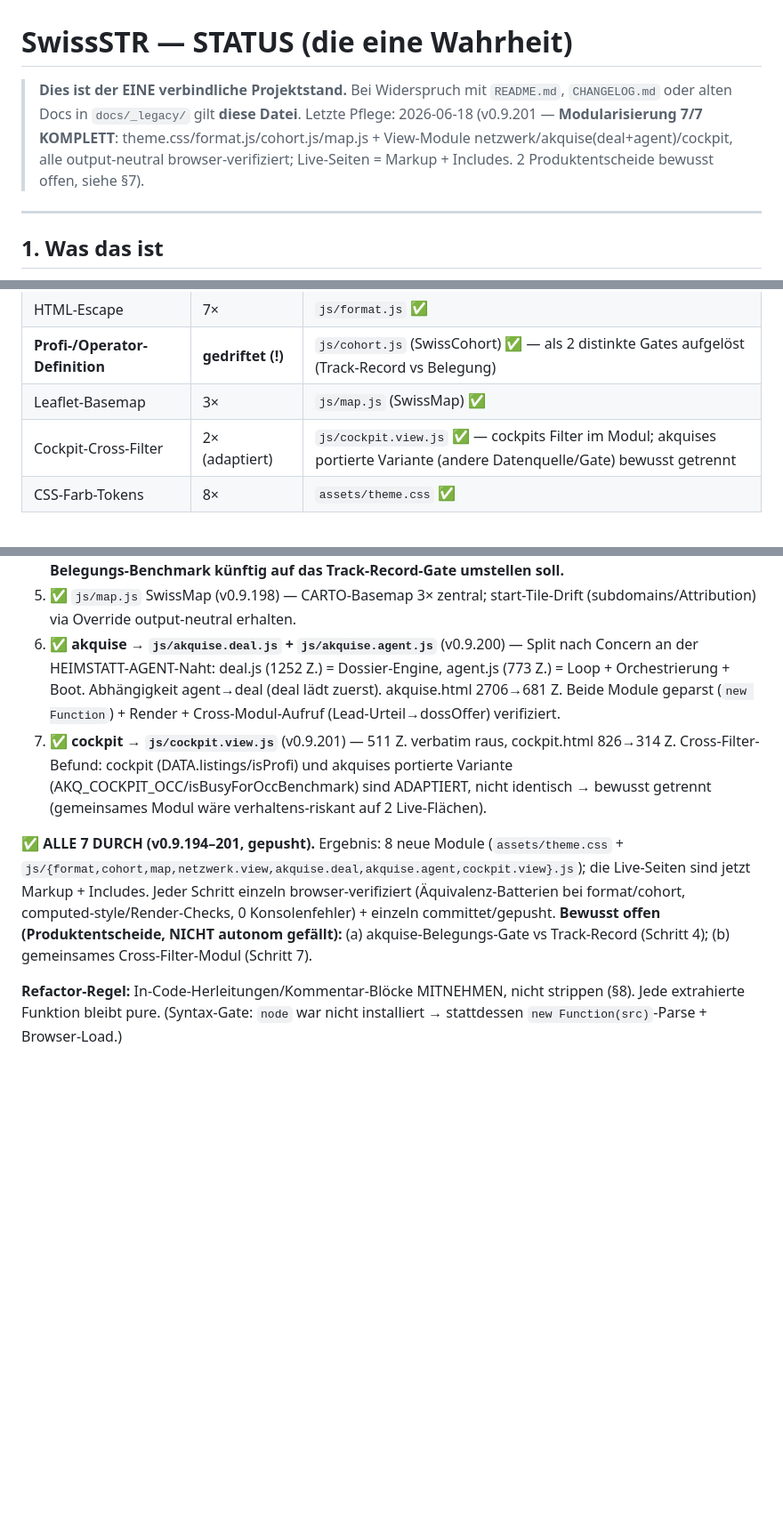
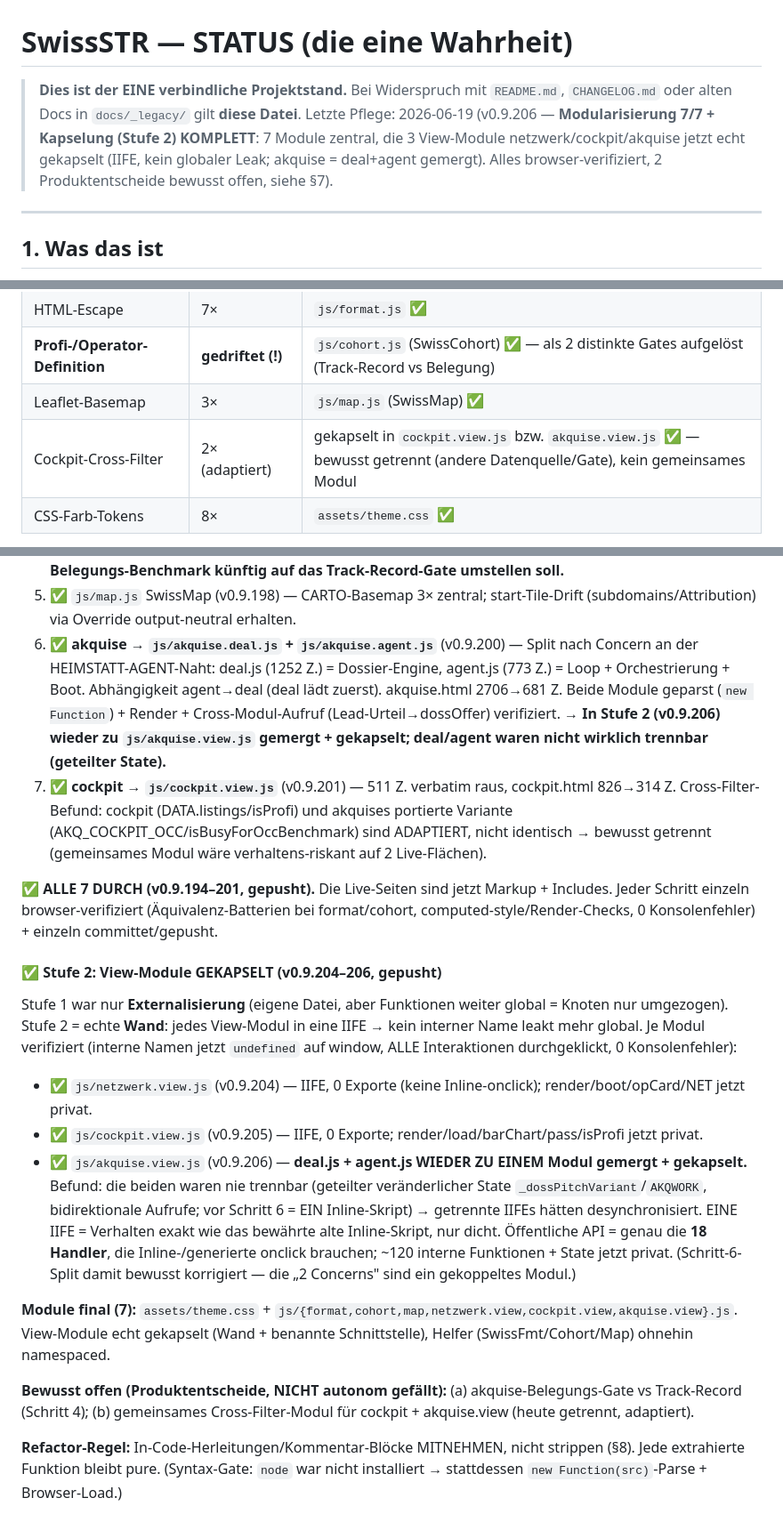
Before and after one commit to Adrianmaagg/swissstr, a Markdown page: STATUS.md, 3 parts joined by grey strips. Shown at 89% size. GitHub-like rendering; blank space fills up the shorter version.

Commit message:
v0.9.207 — STATUS: Kapselung (Stufe 2) dokumentiert, finale Modulliste (7)
§7: neue Sektion „Stufe 2: View-Module GEKAPSELT" (netzwerk/cockpit/akquise IIFE,
v0.9.204-206), Befund deal+agent gemergt (nicht trennbar), Modulliste auf final 7
korrigiert, Cross-Filter-Zeile + Schritt-6-Zeile auf akquise.view.js aktualisiert.
Header + §9 auf v0.9.206.

Co-Authored-By: Claude Opus 4.8 <noreply@anthropic.com>

```diff
--- a/STATUS.md
+++ b/STATUS.md
@@ -1,6 +1,6 @@
 # SwissSTR — STATUS (die eine Wahrheit)
 
-> **Dies ist der EINE verbindliche Projektstand.** Bei Widerspruch mit `README.md`, `CHANGELOG.md` oder alten Docs in `docs/_legacy/` gilt **diese Datei**. Letzte Pflege: 2026-06-18 (v0.9.201 — **Modularisierung 7/7 KOMPLETT**: theme.css/format.js/cohort.js/map.js + View-Module netzwerk/akquise(deal+agent)/cockpit, alle output-neutral browser-verifiziert; Live-Seiten = Markup + Includes. 2 Produktentscheide bewusst offen, siehe §7).
+> **Dies ist der EINE verbindliche Projektstand.** Bei Widerspruch mit `README.md`, `CHANGELOG.md` oder alten Docs in `docs/_legacy/` gilt **diese Datei**. Letzte Pflege: 2026-06-19 (v0.9.206 — **Modularisierung 7/7 + Kapselung (Stufe 2) KOMPLETT**: 7 Module zentral, die 3 View-Module netzwerk/cockpit/akquise jetzt echt gekapselt (IIFE, kein globaler Leak; akquise = deal+agent gemergt). Alles browser-verifiziert, 2 Produktentscheide bewusst offen, siehe §7).
 
 ---
 
@@ -85,7 +85,7 @@ Bugs sind durch → jetzt die **Struktur** (Adrians „klare Module, klare Schni
 | HTML-Escape | 7× | `js/format.js` ✅ |
 | **Profi-/Operator-Definition** | **gedriftet (!)** | `js/cohort.js` (SwissCohort) ✅ — als 2 distinkte Gates aufgelöst (Track-Record vs Belegung) |
 | Leaflet-Basemap | 3× | `js/map.js` (SwissMap) ✅ |
-| Cockpit-Cross-Filter | 2× (adaptiert) | `js/cockpit.view.js` ✅ — cockpits Filter im Modul; akquises portierte Variante (andere Datenquelle/Gate) bewusst getrennt |
+| Cockpit-Cross-Filter | 2× (adaptiert) | gekapselt in `cockpit.view.js` bzw. `akquise.view.js` ✅ — bewusst getrennt (andere Datenquelle/Gate), kein gemeinsames Modul |
 | CSS-Farb-Tokens | 8× | `assets/theme.css` ✅ |
 
 > Hinweis: „Prozent-Formatter" existierte NICHT als geteilte Funktion (nur inline `+'%'` mit wechselnder Präzision) → bewusst NICHT erfunden (Vorrat-Regel). „Spacing-Tokens" gab es nicht als Variablen (nur gedriftete Inline-Literale) → nicht tokenisiert.
@@ -96,10 +96,20 @@ Bugs sind durch → jetzt die **Struktur** (Adrians „klare Module, klare Schni
 3. ✅ `js/netzwerk.view.js` (v0.9.196) — **erstes View-Modul-Muster** (338 Zeilen verbatim raus, byte-exakt); netzwerk.html 517→178 Zeilen. Vorlage für 6+7.
 4. ✅ `js/cohort.js` SwissCohort (v0.9.197) — Profi-Drift gelöst. Befund: nicht 3× dieselbe Def, sondern ZWEI Fragen + eine falsche „identisch"-Behauptung in akquise. Jetzt distinkt: `isProfi` (Track-Record: vpm/hostMulti) vs `isBusyForOccBenchmark` (Belegung: occ@30≥40 & rev≥30). Äquivalenz-Batterie 8640×3 = 0 Bool-Mismatches. **⚠ OFFEN für Adrian (Produktentscheid, NICHT verändert): ob akquises Belegungs-Benchmark künftig auf das Track-Record-Gate umstellen soll.**
 5. ✅ `js/map.js` SwissMap (v0.9.198) — CARTO-Basemap 3× zentral; start-Tile-Drift (subdomains/Attribution) via Override output-neutral erhalten.
-6. ✅ **akquise → `js/akquise.deal.js` + `js/akquise.agent.js`** (v0.9.200) — Split nach Concern an der HEIMSTATT-AGENT-Naht: deal.js (1252 Z.) = Dossier-Engine, agent.js (773 Z.) = Loop + Orchestrierung + Boot. Abhängigkeit agent→deal (deal lädt zuerst). akquise.html 2706→681 Z. Beide Module geparst (`new Function`) + Render + Cross-Modul-Aufruf (Lead-Urteil→dossOffer) verifiziert.
+6. ✅ **akquise → `js/akquise.deal.js` + `js/akquise.agent.js`** (v0.9.200) — Split nach Concern an der HEIMSTATT-AGENT-Naht: deal.js (1252 Z.) = Dossier-Engine, agent.js (773 Z.) = Loop + Orchestrierung + Boot. Abhängigkeit agent→deal (deal lädt zuerst). akquise.html 2706→681 Z. Beide Module geparst (`new Function`) + Render + Cross-Modul-Aufruf (Lead-Urteil→dossOffer) verifiziert. **→ In Stufe 2 (v0.9.206) wieder zu `js/akquise.view.js` gemergt + gekapselt; deal/agent waren nicht wirklich trennbar (geteilter State).**
 7. ✅ **cockpit → `js/cockpit.view.js`** (v0.9.201) — 511 Z. verbatim raus, cockpit.html 826→314 Z. Cross-Filter-Befund: cockpit (DATA.listings/isProfi) und akquises portierte Variante (AKQ_COCKPIT_OCC/isBusyForOccBenchmark) sind ADAPTIERT, nicht identisch → bewusst getrennt (gemeinsames Modul wäre verhaltens-riskant auf 2 Live-Flächen).
 
-**✅ ALLE 7 DURCH (v0.9.194–201, gepusht).** Ergebnis: 8 neue Module (`assets/theme.css` + `js/{format,cohort,map,netzwerk.view,akquise.deal,akquise.agent,cockpit.view}.js`); die Live-Seiten sind jetzt Markup + Includes. Jeder Schritt einzeln browser-verifiziert (Äquivalenz-Batterien bei format/cohort, computed-style/Render-Checks, 0 Konsolenfehler) + einzeln committet/gepusht. **Bewusst offen (Produktentscheide, NICHT autonom gefällt):** (a) akquise-Belegungs-Gate vs Track-Record (Schritt 4); (b) gemeinsames Cross-Filter-Modul (Schritt 7).
+**✅ ALLE 7 DURCH (v0.9.194–201, gepusht).** Die Live-Seiten sind jetzt Markup + Includes. Jeder Schritt einzeln browser-verifiziert (Äquivalenz-Batterien bei format/cohort, computed-style/Render-Checks, 0 Konsolenfehler) + einzeln committet/gepusht.
+
+#### ✅ Stufe 2: View-Module GEKAPSELT (v0.9.204–206, gepusht)
+Stufe 1 war nur **Externalisierung** (eigene Datei, aber Funktionen weiter global = Knoten nur umgezogen). Stufe 2 = echte **Wand**: jedes View-Modul in eine IIFE → kein interner Name leakt mehr global. Je Modul verifiziert (interne Namen jetzt `undefined` auf window, ALLE Interaktionen durchgeklickt, 0 Konsolenfehler):
+- ✅ `js/netzwerk.view.js` (v0.9.204) — IIFE, 0 Exporte (keine Inline-onclick); render/boot/opCard/NET jetzt privat.
+- ✅ `js/cockpit.view.js` (v0.9.205) — IIFE, 0 Exporte; render/load/barChart/pass/isProfi jetzt privat.
+- ✅ `js/akquise.view.js` (v0.9.206) — **deal.js + agent.js WIEDER ZU EINEM Modul gemergt + gekapselt.** Befund: die beiden waren nie trennbar (geteilter veränderlicher State `_dossPitchVariant`/`AKQWORK`, bidirektionale Aufrufe; vor Schritt 6 = EIN Inline-Skript) → getrennte IIFEs hätten desynchronisiert. EINE IIFE = Verhalten exakt wie das bewährte alte Inline-Skript, nur dicht. Öffentliche API = genau die **18 Handler**, die Inline-/generierte onclick brauchen; ~120 interne Funktionen + State jetzt privat. (Schritt-6-Split damit bewusst korrigiert — die „2 Concerns" sind ein gekoppeltes Modul.)
+
+**Module final (7):** `assets/theme.css` + `js/{format,cohort,map,netzwerk.view,cockpit.view,akquise.view}.js`. View-Module echt gekapselt (Wand + benannte Schnittstelle), Helfer (SwissFmt/Cohort/Map) ohnehin namespaced.
+
+**Bewusst offen (Produktentscheide, NICHT autonom gefällt):** (a) akquise-Belegungs-Gate vs Track-Record (Schritt 4); (b) gemeinsames Cross-Filter-Modul für cockpit + akquise.view (heute getrennt, adaptiert).
 
 **Refactor-Regel:** In-Code-Herleitungen/Kommentar-Blöcke MITNEHMEN, nicht strippen (§8). Jede extrahierte Funktion bleibt pure. (Syntax-Gate: `node` war nicht installiert → stattdessen `new Function(src)`-Parse + Browser-Load.)
 
```
Also changed, not shown: other parts of STATUS.md (+1 -1 lines).
